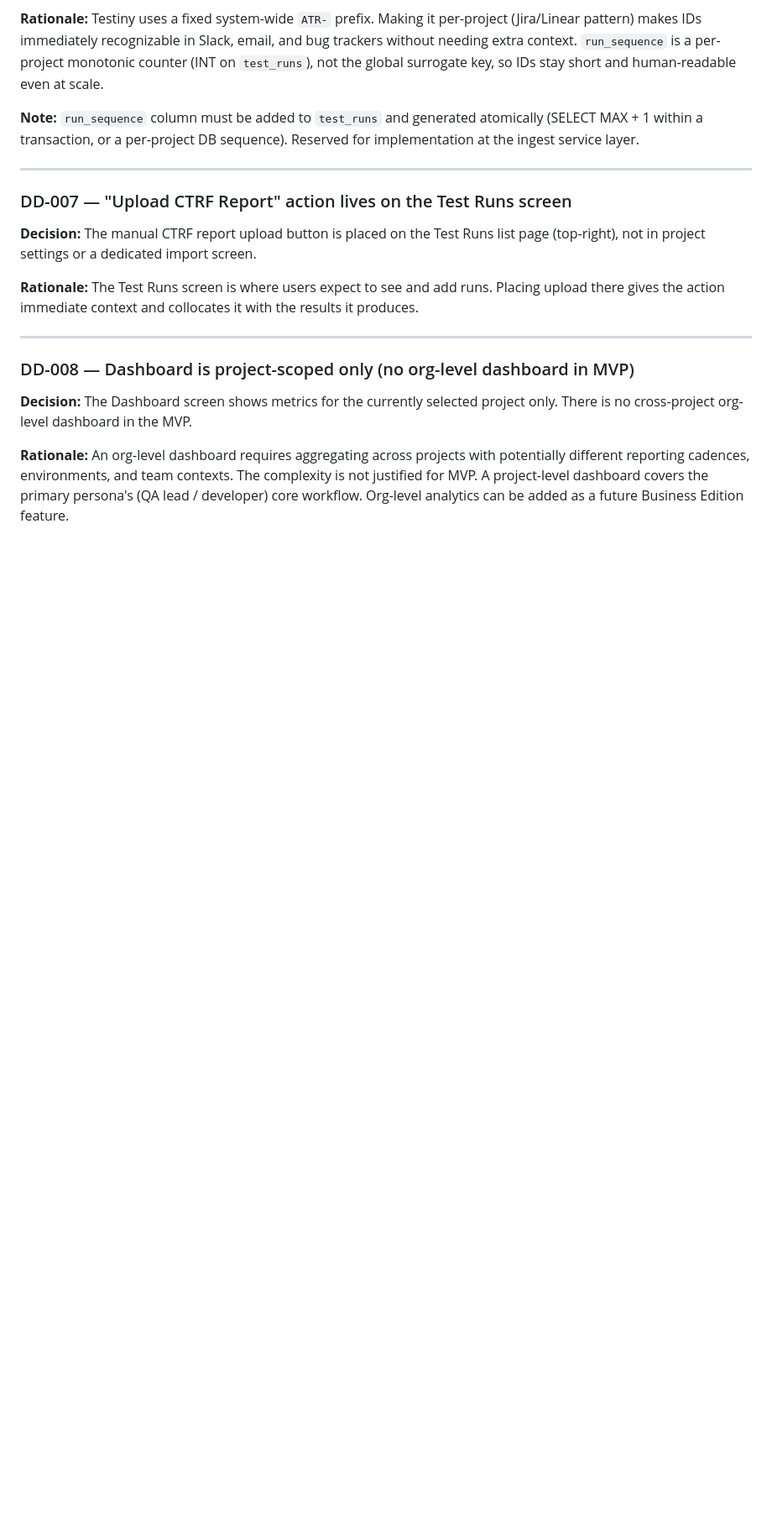
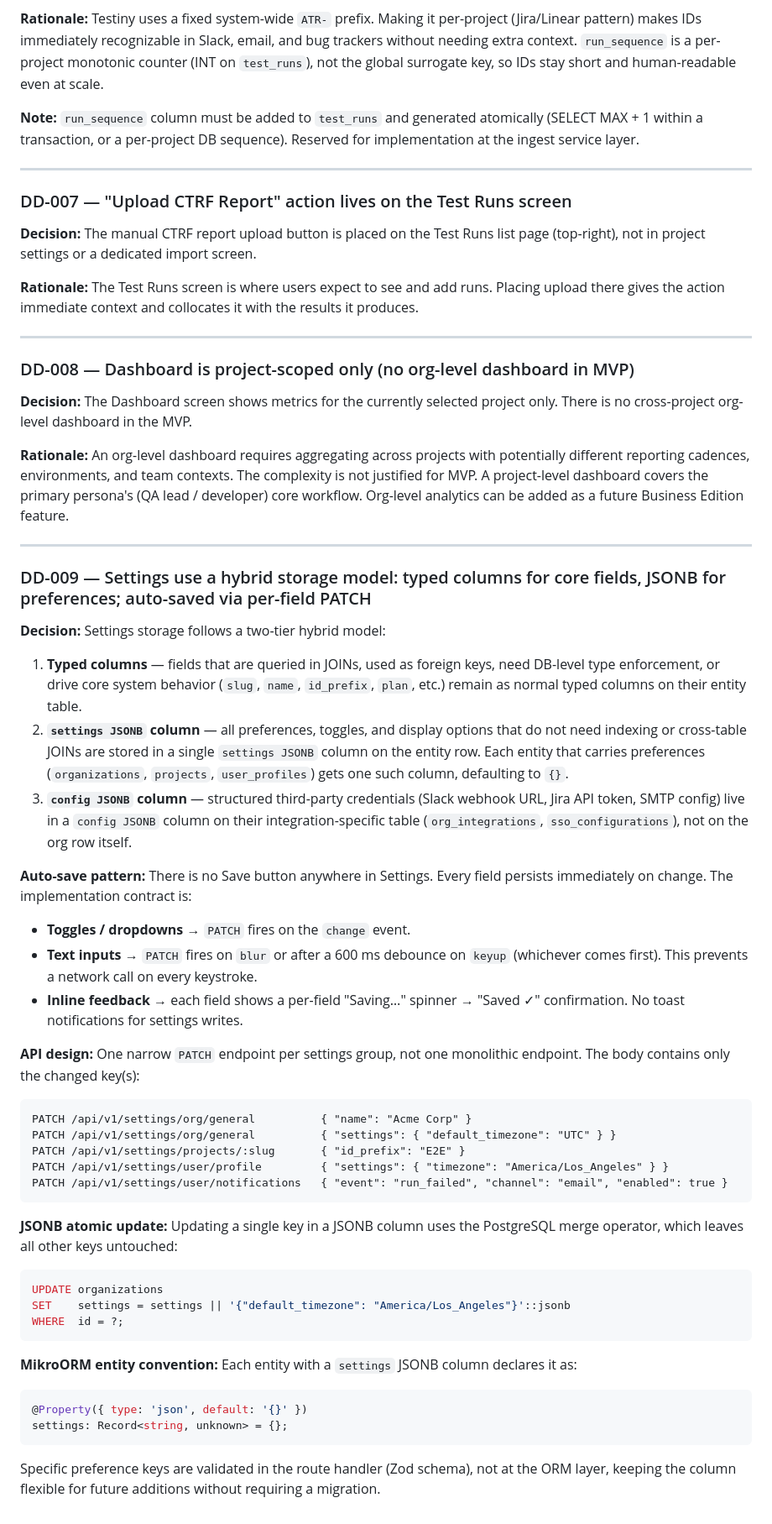
Before and after one commit to Performant-Labs/ctrfhub, a Markdown page: docs/planning/database-design.md, the part around the change. Shown at 84% size. Drawn GitHub-style; blank space fills up the shorter version.

Commit message:
docs: DD-009 — hybrid settings storage and auto-save pattern
- Typed columns for core/indexed fields; JSONB settings column
  for preferences; config JSONB column for third-party credentials
- Auto-save: no Save button; PATCH per field on blur/change/debounce
- Per-field inline Saving/Saved feedback (no toasts)
- Narrow PATCH endpoints per settings group
- PostgreSQL || merge operator for atomic JSONB key updates
- MikroORM entity convention for settings JSONB columns
- Zod validation in route handlers, not ORM layer

````diff
--- a/docs/planning/database-design.md
+++ b/docs/planning/database-design.md
@@ -635,3 +635,46 @@ Merging them into a single table would require nullable columns for each model's
 **Decision:** The Dashboard screen shows metrics for the currently selected project only. There is no cross-project org-level dashboard in the MVP.
 
 **Rationale:** An org-level dashboard requires aggregating across projects with potentially different reporting cadences, environments, and team contexts. The complexity is not justified for MVP. A project-level dashboard covers the primary persona's (QA lead / developer) core workflow. Org-level analytics can be added as a future Business Edition feature.
+
+---
+
+### DD-009 — Settings use a hybrid storage model: typed columns for core fields, JSONB for preferences; auto-saved via per-field PATCH
+
+**Decision:** Settings storage follows a two-tier hybrid model:
+
+1. **Typed columns** — fields that are queried in JOINs, used as foreign keys, need DB-level type enforcement, or drive core system behavior (`slug`, `name`, `id_prefix`, `plan`, etc.) remain as normal typed columns on their entity table.
+2. **`settings JSONB` column** — all preferences, toggles, and display options that do not need indexing or cross-table JOINs are stored in a single `settings JSONB` column on the entity row. Each entity that carries preferences (`organizations`, `projects`, `user_profiles`) gets one such column, defaulting to `{}`.
+3. **`config JSONB` column** — structured third-party credentials (Slack webhook URL, Jira API token, SMTP config) live in a `config JSONB` column on their integration-specific table (`org_integrations`, `sso_configurations`), not on the org row itself.
+
+**Auto-save pattern:** There is no Save button anywhere in Settings. Every field persists immediately on change. The implementation contract is:
+
+- **Toggles / dropdowns** → `PATCH` fires on the `change` event.
+- **Text inputs** → `PATCH` fires on `blur` or after a 600 ms debounce on `keyup` (whichever comes first). This prevents a network call on every keystroke.
+- **Inline feedback** → each field shows a per-field "Saving…" spinner → "Saved ✓" confirmation. No toast notifications for settings writes.
+
+**API design:** One narrow `PATCH` endpoint per settings group, not one monolithic endpoint. The body contains only the changed key(s):
+
+```
+PATCH /api/v1/settings/org/general          { "name": "Acme Corp" }
+PATCH /api/v1/settings/org/general          { "settings": { "default_timezone": "UTC" } }
+PATCH /api/v1/settings/projects/:slug       { "id_prefix": "E2E" }
+PATCH /api/v1/settings/user/profile         { "settings": { "timezone": "America/Los_Angeles" } }
+PATCH /api/v1/settings/user/notifications   { "event": "run_failed", "channel": "email", "enabled": true }
+```
+
+**JSONB atomic update:** Updating a single key in a JSONB column uses the PostgreSQL merge operator, which leaves all other keys untouched:
+
+```sql
+UPDATE organizations
+SET    settings = settings || '{"default_timezone": "America/Los_Angeles"}'::jsonb
+WHERE  id = ?;
+```
+
+**MikroORM entity convention:** Each entity with a `settings` JSONB column declares it as:
+
+```typescript
+@Property({ type: 'json', default: '{}' })
+settings: Record<string, unknown> = {};
+```
+
+Specific preference keys are validated in the route handler (Zod schema), not at the ORM layer, keeping the column flexible for future additions without requiring a migration.
````
